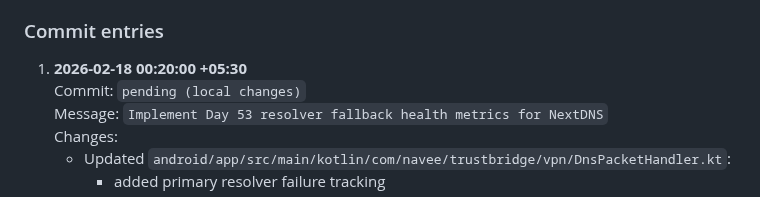
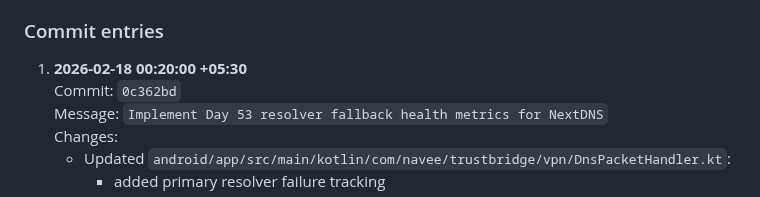
Before and after one commit to naveeneppalapally/TrustBridge, a Markdown page: docs/PROGRESS_JOURNAL.md, the part around the change. GitHub-like rendering.

Commit message:
Update journal with Day 53 commit hash

```diff
--- a/docs/PROGRESS_JOURNAL.md
+++ b/docs/PROGRESS_JOURNAL.md
@@ -2299,7 +2299,7 @@ Program goal: prevent connectivity breakage when custom upstream DNS is temporar
 ### Commit entries
 
 1. **2026-02-18 00:20:00 +05:30**
-   Commit: `pending (local changes)`
+   Commit: `0c362bd`
    Message: `Implement Day 53 resolver fallback health metrics for NextDNS`
    Changes:
    - Updated `android/app/src/main/kotlin/com/navee/trustbridge/vpn/DnsPacketHandler.kt`:
```
